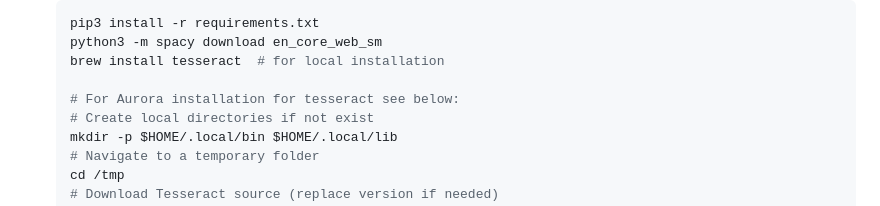
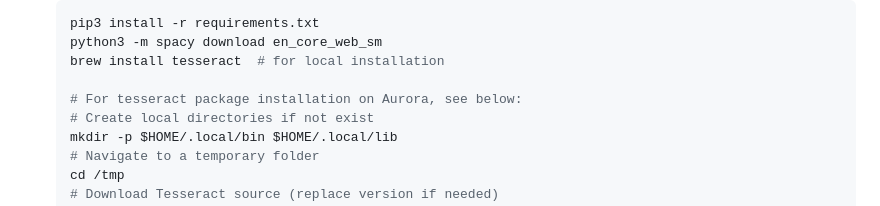
Before and after one commit to DUNE/LLM_for_DUNE, a Markdown page: DUNE_polaris_cursor/README.md, the part around the change. Drawn GitHub-style.

```diff
--- a/DUNE_polaris_cursor/README.md
+++ b/DUNE_polaris_cursor/README.md
@@ -62,7 +62,7 @@ A Retrieval-Augmented Generation (RAG) based LLM application for DUNE scientific
    python3 -m spacy download en_core_web_sm
    brew install tesseract  # for local installation
 
-   # For Aurora installation for tesseract see below:
+   # For tesseract package installation on Aurora, see below:
    # Create local directories if not exist
    mkdir -p $HOME/.local/bin $HOME/.local/lib
    # Navigate to a temporary folder
```
